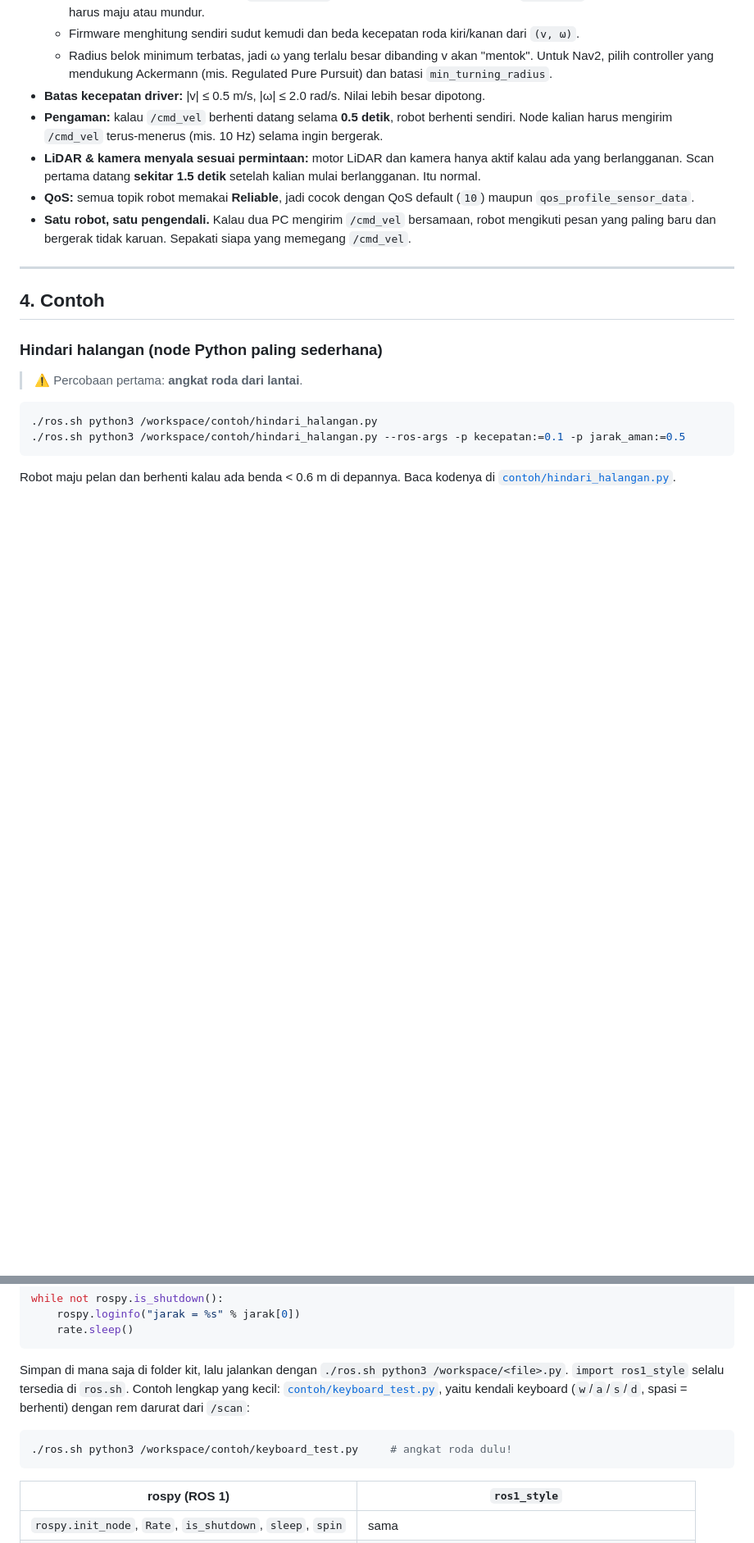
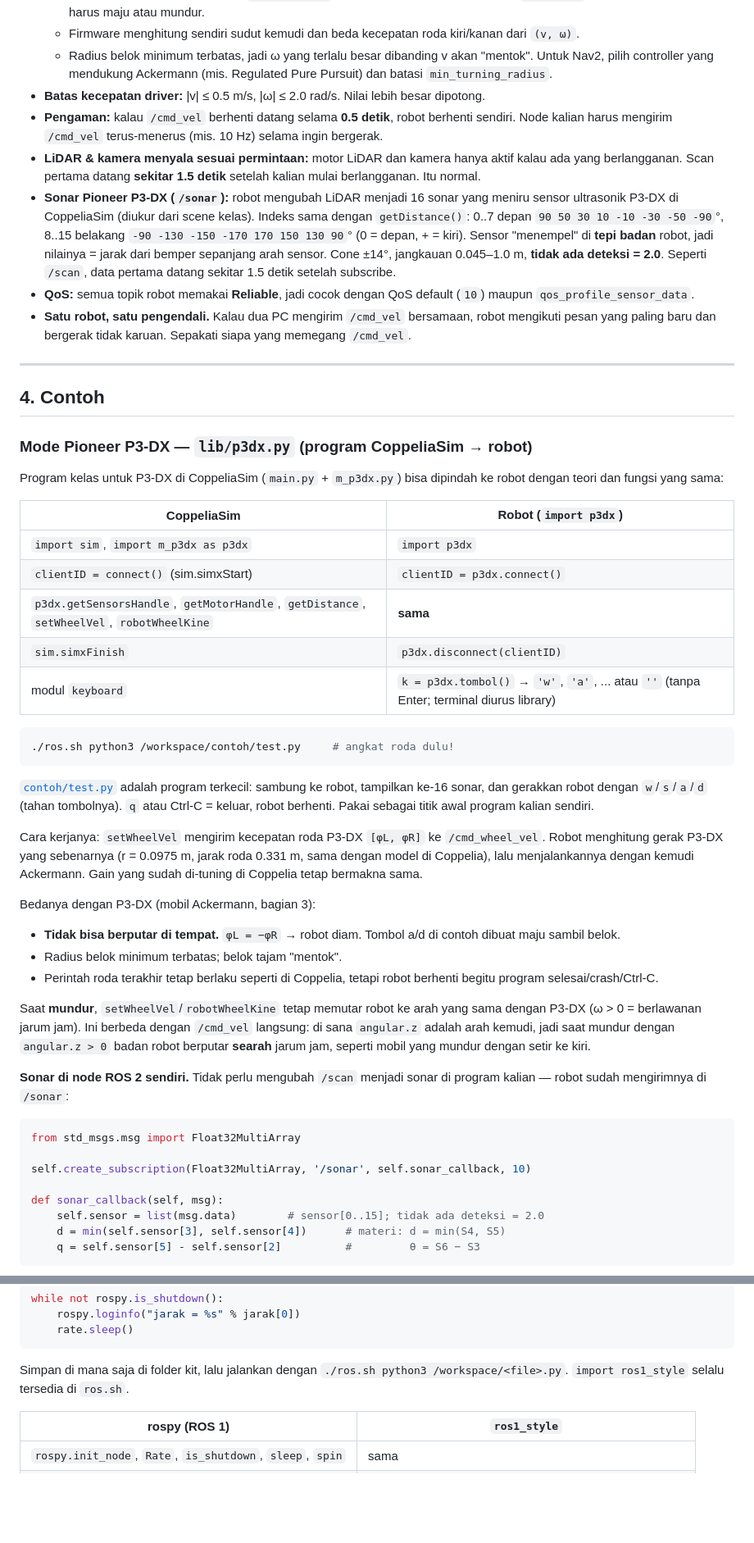
Before and after one commit to ismarintan98/jetracer-kit-mahasiswa, a Markdown page: README.md, 2 parts joined by grey strips. Shown at 82% size. Drawn GitHub-style; blank space fills up the shorter version.

````diff
--- a/README.md
+++ b/README.md
@@ -119,6 +123,14 @@ dan peta kalian di sini supaya tidak hilang saat container ditutup.
 - **LiDAR & kamera menyala sesuai permintaan:** motor LiDAR dan kamera hanya
   aktif kalau ada yang berlangganan. Scan pertama datang **sekitar 1.5 detik**
   setelah kalian mulai berlangganan. Itu normal.
+- **Sonar Pioneer P3-DX (`/sonar`):** robot mengubah LiDAR menjadi 16 sonar
+  yang meniru sensor ultrasonik P3-DX di CoppeliaSim (diukur dari scene
+  kelas). Indeks sama dengan `getDistance()`: 0..7 depan
+  `90 50 30 10 -10 -30 -50 -90`°, 8..15 belakang `-90 -130 -150 -170 170 150 130 90`°
+  (0 = depan, + = kiri). Sensor "menempel" di **tepi badan** robot, jadi
+  nilainya = jarak dari bemper sepanjang arah sensor. Cone ±14°, jangkauan
+  0.045–1.0 m, **tidak ada deteksi = 2.0**. Seperti `/scan`, data pertama
+  datang sekitar 1.5 detik setelah subscribe.
 - **QoS:** semua topik robot memakai **Reliable**, jadi cocok dengan QoS
   default (`10`) maupun `qos_profile_sensor_data`.
 - **Satu robot, satu pengendali.** Kalau dua PC mengirim `/cmd_vel`
@@ -129,14 +141,58 @@ dan peta kalian di sini supaya tidak hilang saat container ditutup.
 
 ## 4. Contoh
 
-### Hindari halangan (node Python paling sederhana)
+### Mode Pioneer P3-DX — `lib/p3dx.py` (program CoppeliaSim → robot)
 
-> ⚠ Percobaan pertama: **angkat roda dari lantai**.
+Program kelas untuk P3-DX di CoppeliaSim (`main.py` + `m_p3dx.py`) bisa
+dipindah ke robot dengan teori dan fungsi yang sama:
+
+| CoppeliaSim | Robot (`import p3dx`) |
+|---|---|
+| `import sim`, `import m_p3dx as p3dx` | `import p3dx` |
+| `clientID = connect()` (sim.simxStart) | `clientID = p3dx.connect()` |
+| `p3dx.getSensorsHandle`, `getMotorHandle`, `getDistance`, `setWheelVel`, `robotWheelKine` | **sama** |
+| `sim.simxFinish` | `p3dx.disconnect(clientID)` |
+| modul `keyboard` | `k = p3dx.tombol()` → `'w'`, `'a'`, ... atau `''` (tanpa Enter; terminal diurus library) |
 
 ```bash
-./ros.sh python3 /workspace/contoh/hindari_halangan.py
-./ros.sh python3 /workspace/contoh/hindari_halangan.py --ros-args -p kecepatan:=0.1 -p jarak_aman:=0.5
+./ros.sh python3 /workspace/contoh/test.py     # angkat roda dulu!
 ```
 
-Robot maju pelan dan berhenti kalau ada benda < 0.6 m di depannya. Baca
-kodenya di [`contoh/hindari_halangan.py`](contoh/hindari_halangan.py).
+[`contoh/test.py`](contoh/test.py) adalah program terkecil: sambung ke robot,
+tampilkan ke-16 sonar, dan gerakkan robot dengan `w`/`s`/`a`/`d` (tahan
+tombolnya). `q` atau Ctrl-C = keluar, robot berhenti. Pakai sebagai titik
+awal program kalian sendiri.
+
+Cara kerjanya: `setWheelVel` mengirim kecepatan roda P3-DX `[φL, φR]` ke
+`/cmd_wheel_vel`. Robot menghitung gerak P3-DX yang sebenarnya
+(r = 0.0975 m, jarak roda 0.331 m, sama dengan model di Coppelia), lalu
+menjalankannya dengan kemudi Ackermann. Gain yang sudah di-tuning di
+Coppelia tetap bermakna sama.
+
+Bedanya dengan P3-DX (mobil Ackermann, bagian 3):
+- **Tidak bisa berputar di tempat.** `φL = −φR` → robot diam. Tombol a/d di
+  contoh dibuat maju sambil belok.
+- Radius belok minimum terbatas; belok tajam "mentok".
+- Perintah roda terakhir tetap berlaku seperti di Coppelia, tetapi robot
+  berhenti begitu program selesai/crash/Ctrl-C.
+
+Saat **mundur**, `setWheelVel`/`robotWheelKine` tetap memutar robot ke arah
+yang sama dengan P3-DX (ω > 0 = berlawanan jarum jam). Ini berbeda dengan
+`/cmd_vel` langsung: di sana `angular.z` adalah arah kemudi, jadi saat mundur
+dengan `angular.z > 0` badan robot berputar **searah** jarum jam, seperti
+mobil yang mundur dengan setir ke kiri.
+
+**Sonar di node ROS 2 sendiri.** Tidak perlu mengubah `/scan` menjadi sonar
+di program kalian — robot sudah mengirimnya di `/sonar`:
+
+```python
+from std_msgs.msg import Float32MultiArray
+
+self.create_subscription(Float32MultiArray, '/sonar', self.sonar_callback, 10)
+
+def sonar_callback(self, msg):
+    self.sensor = list(msg.data)        # sensor[0..15]; tidak ada deteksi = 2.0
+    d = min(self.sensor[3], self.sensor[4])      # materi: d = min(S4, S5)
+    q = self.sensor[5] - self.sensor[2]          #         θ = S6 − S3
+```
+
@@ -166,12 +249,7 @@ while not rospy.is_shutdown():
 
 Simpan di mana saja di folder kit, lalu jalankan dengan
 `./ros.sh python3 /workspace/<file>.py`. `import ros1_style` selalu tersedia
-di `ros.sh`. Contoh lengkap yang kecil: [`contoh/keyboard_test.py`](contoh/keyboard_test.py),
-yaitu kendali keyboard (`w`/`a`/`s`/`d`, spasi = berhenti) dengan rem darurat dari `/scan`:
-
-```bash
-./ros.sh python3 /workspace/contoh/keyboard_test.py     # angkat roda dulu!
-```
+di `ros.sh`.
 
 | rospy (ROS 1) | `ros1_style` |
 |---|---|
````
Also changed, not shown: other parts of README.md (+33 -2 lines), rviz/sonar.png (added), 7 other files.
